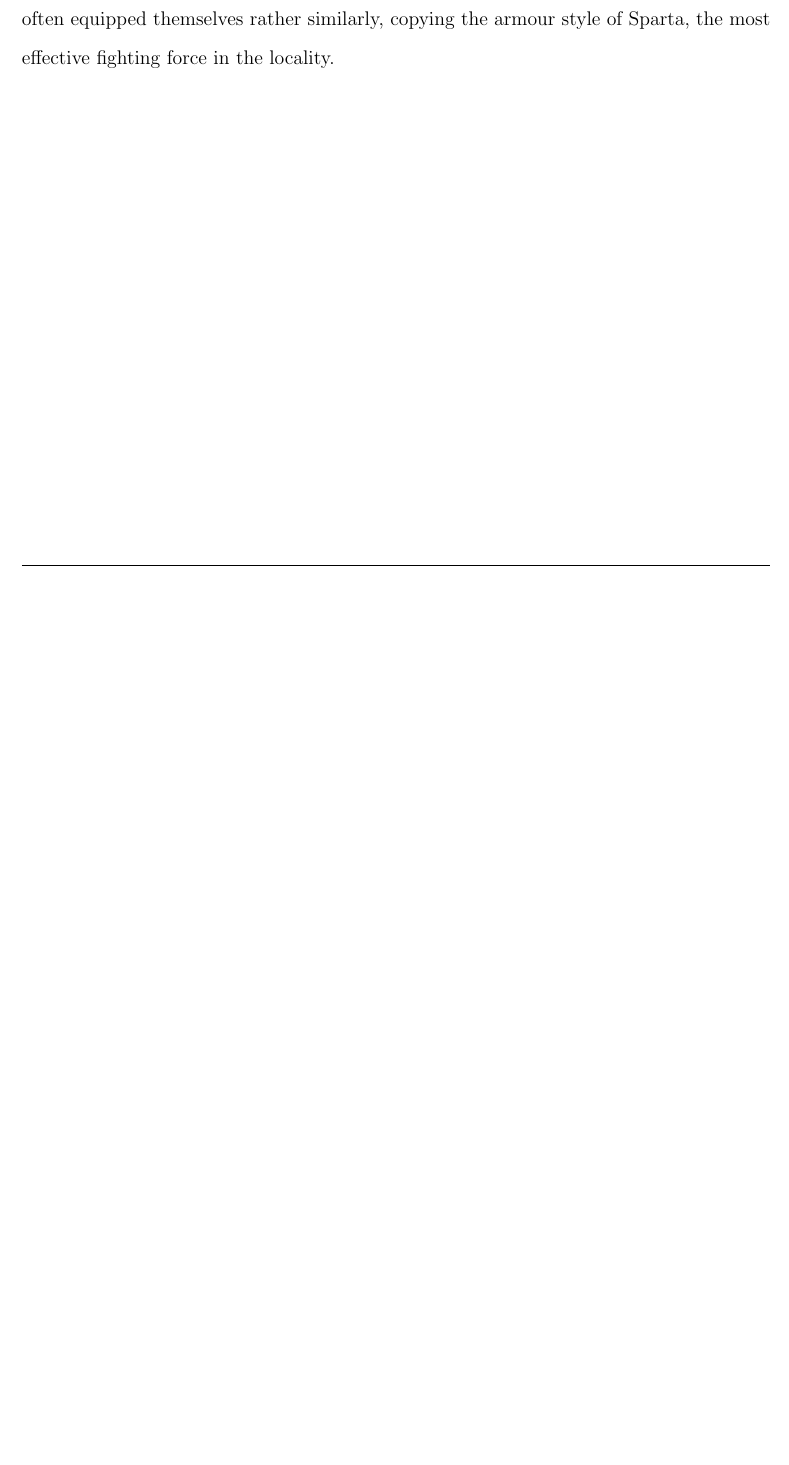
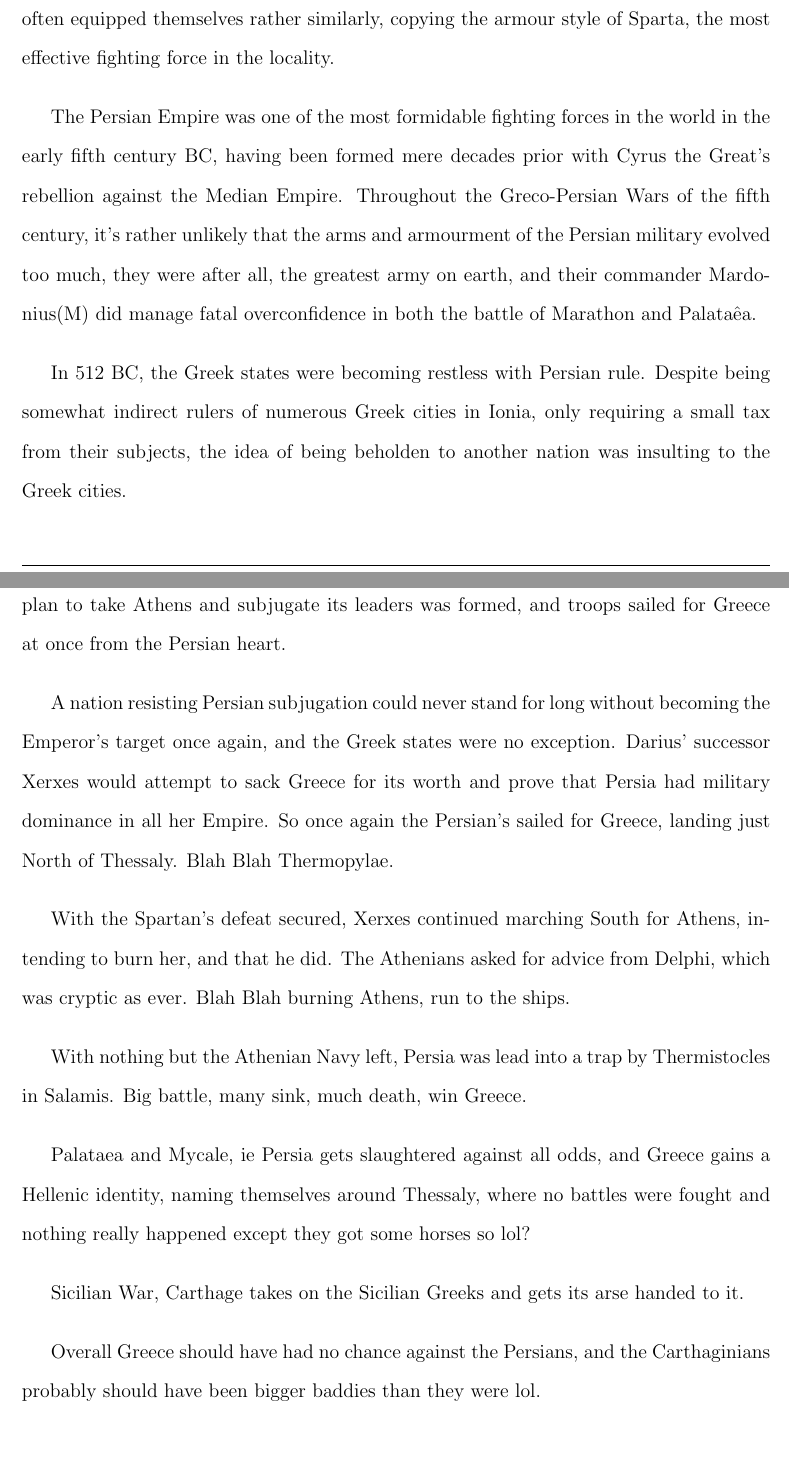
Before and after one commit to PhalanxHead/GreeceEssay, a LaTeX document (Essay.tex): part of page 2 of 5 before the commit and two parts of pages 2 and 3 of 6 after it, the two joined at a grey line, cut so that both start at the same text, the shorter picture padded with empty space. Compiled offline with pdfLaTeX.

Commit message:
Outline Written lol

```diff
--- a/Essay.tex
+++ b/Essay.tex
@@ -74,6 +74,66 @@ Greco-Persian Wars. However, most of the Greek city states often equipped
 themselves rather similarly, copying the armour style of Sparta, the most
 effective fighting force in the locality.
 
+\par\vspace{1em}
+
+The Persian Empire was one of the most formidable fighting forces in the world
+in the early fifth century BC, having been formed mere decades prior with
+Cyrus the Great's rebellion against the Median Empire. Throughout the
+Greco-Persian Wars of the fifth century, it's rather unlikely that the arms
+and armourment of the Persian military evolved too much, they were after all,
+the greatest army on earth, and their commander Mardonius(M) did manage
+fatal overconfidence in both the battle of Marathon and Palata\^ea.
+
+\par\vspace{1em}
+
+In 512 BC, the Greek states were becoming restless with Persian rule. Despite
+being somewhat indirect rulers of numerous Greek cities in Ionia, only requiring
+a small tax from their subjects, the idea of being beholden to another nation
+was insulting to the Greek cities.
+
+\par\vspace{1em}
+
+As a warning to all his satraps(?), Darius had to react to the Ionian
+insurrection. A plan to take Athens and subjugate its leaders was formed,
+and troops sailed for Greece at once from the Persian heart.
+
+\par\vspace{1em}
+
+A nation resisting Persian subjugation could never stand for long without
+becoming the Emperor's target once again, and the Greek states were no
+exception. Darius' successor Xerxes would attempt to sack Greece for its worth
+and prove that Persia had military dominance in all her Empire. So once again
+the Persian's sailed for Greece, landing just North of Thessaly.
+Blah Blah Thermopylae.
+
+\par\vspace{1em}
+
+With the Spartan's defeat secured, Xerxes continued marching South for
+Athens, intending to burn her, and that he did. The Athenians asked for advice
+from Delphi, which was cryptic as ever.
+Blah Blah burning Athens, run to the ships.
+
+\par\vspace{1em}
+
+With nothing but the Athenian Navy left, Persia was lead into a trap
+by Thermistocles in Salamis. Big battle, many sink, much death, win Greece.
+
+\par\vspace{1em}
+
+Palataea and Mycale, ie Persia gets slaughtered against all odds, and
+Greece gains a Hellenic identity, naming themselves around Thessaly, where
+no battles were fought and nothing really happened except they got some horses
+so lol?
+
+\par\vspace{1em}
+
+Sicilian War, Carthage takes on the Sicilian Greeks and gets its arse handed to
+it.
+
+\par\vspace{1em}
+
+Overall Greece should have had no chance against the Persians, and the
+Carthaginians probably should have been bigger baddies than they were lol.
 
 \nocite{*}
 % Bib page
```
Also changed, not shown: Essay.pdf, Essay.tex (4 more changed lines).
